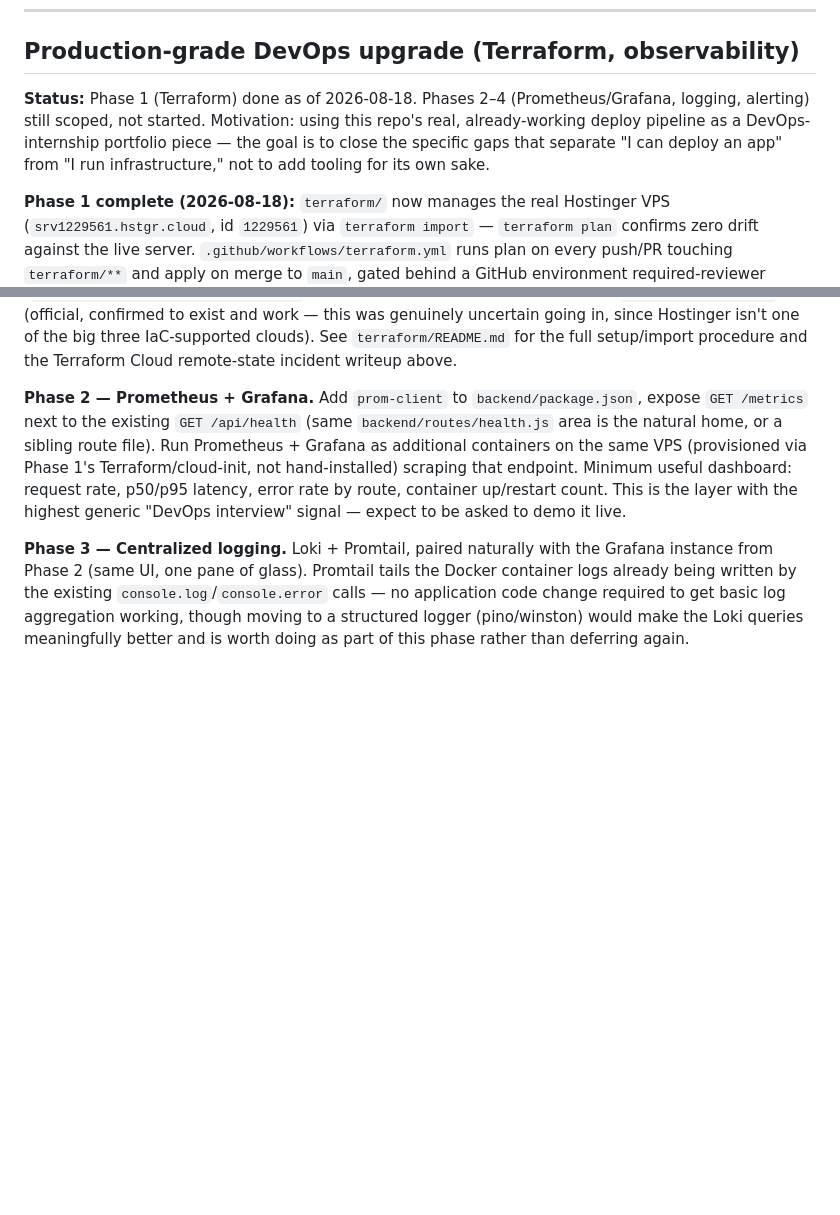
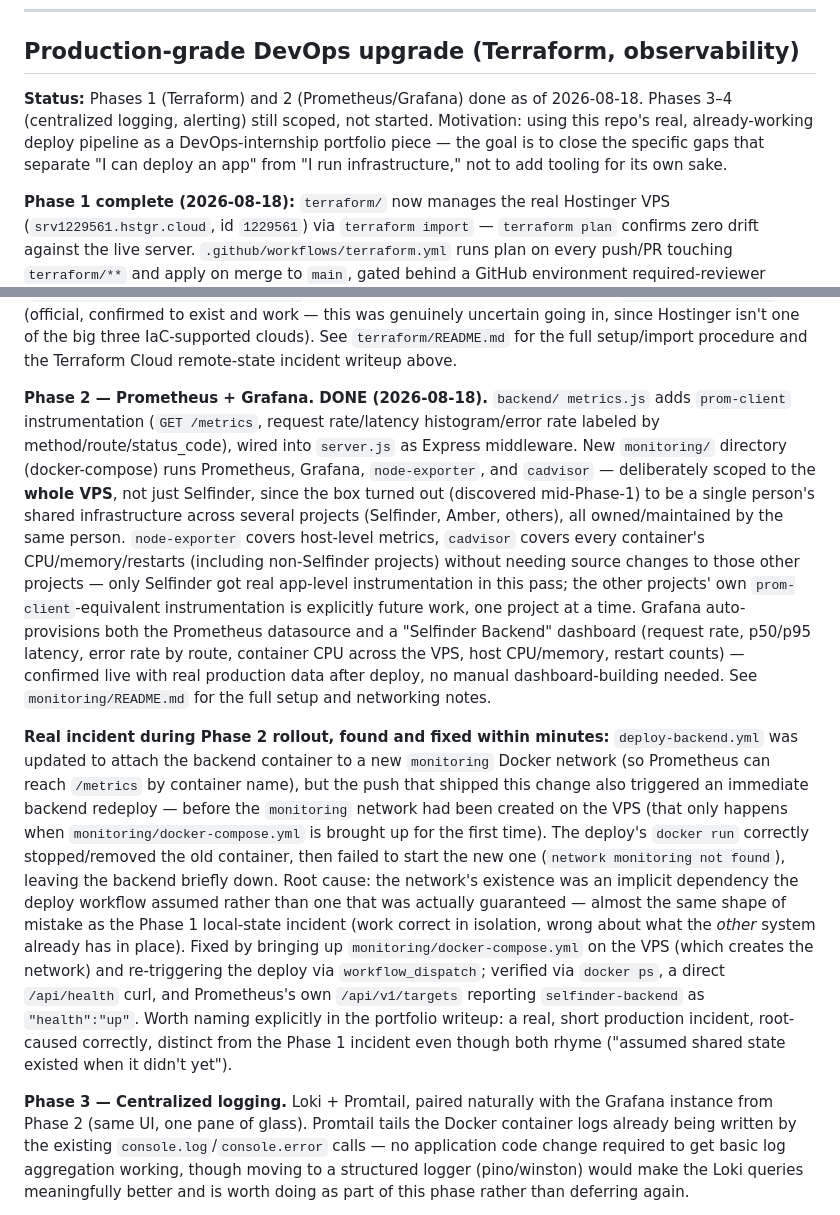
Before and after one commit to sashatemereva13/selfinder, a Markdown page: docs/roadmap.md, 2 parts joined by grey strips. Drawn GitHub-style; blank space fills up the shorter version.

Commit message:
docs(roadmap): mark Terraform Cloud + Prometheus/Grafana phases done
Records Phase 2 (Prometheus + Grafana, whole-VPS observability) as
complete and verified live in production, plus the short backend
outage hit during rollout (network-not-found ordering issue) and how
it was found and fixed — same shape of mistake as the Phase 1 state
incident, worth keeping as part of the honest record.

Co-Authored-By: Claude Sonnet 5 <noreply@anthropic.com>

```diff
--- a/docs/roadmap.md
+++ b/docs/roadmap.md
@@ -379,12 +379,12 @@ go well.
 
 ## Production-grade DevOps upgrade (Terraform, observability)
 
-**Status:** Phase 1 (Terraform) done as of 2026-08-18. Phases 2–4
-(Prometheus/Grafana, logging, alerting) still scoped, not started.
-Motivation: using this repo's real, already-working deploy pipeline as a
-DevOps-internship portfolio piece — the goal is to close the specific
-gaps that separate "I can deploy an app" from "I run infrastructure,"
-not to add tooling for its own sake.
+**Status:** Phases 1 (Terraform) and 2 (Prometheus/Grafana) done as of
+2026-08-18. Phases 3–4 (centralized logging, alerting) still scoped, not
+started. Motivation: using this repo's real, already-working deploy
+pipeline as a DevOps-internship portfolio piece — the goal is to close
+the specific gaps that separate "I can deploy an app" from "I run
+infrastructure," not to add tooling for its own sake.
 
 **Phase 1 complete (2026-08-18):** `terraform/` now manages the real
 Hostinger VPS (`srv1229561.hstgr.cloud`, id `1229561`) via `terraform
@@ -474,15 +474,48 @@ since Hostinger isn't one of the big three IaC-supported clouds). See
 `terraform/README.md` for the full setup/import procedure and the
 Terraform Cloud remote-state incident writeup above.
 
-**Phase 2 — Prometheus + Grafana.** Add `prom-client` to
-`backend/package.json`, expose `GET /metrics` next to the existing
-`GET /api/health` (same `backend/routes/health.js` area is the natural
-home, or a sibling route file). Run Prometheus + Grafana as additional
-containers on the same VPS (provisioned via Phase 1's Terraform/cloud-init,
-not hand-installed) scraping that endpoint. Minimum useful dashboard:
-request rate, p50/p95 latency, error rate by route, container
-up/restart count. This is the layer with the highest generic "DevOps
-interview" signal — expect to be asked to demo it live.
+**Phase 2 — Prometheus + Grafana. DONE (2026-08-18).** `backend/
+metrics.js` adds `prom-client` instrumentation (`GET /metrics`, request
+rate/latency histogram/error rate labeled by method/route/status_code),
+wired into `server.js` as Express middleware. New `monitoring/` directory
+(docker-compose) runs Prometheus, Grafana, `node-exporter`, and `cadvisor`
+— deliberately scoped to the **whole VPS**, not just Selfinder, since the
+box turned out (discovered mid-Phase-1) to be a single person's shared
+infrastructure across several projects (Selfinder, Amber, others), all
+owned/maintained by the same person. `node-exporter` covers host-level
+metrics, `cadvisor` covers every container's CPU/memory/restarts
+(including non-Selfinder projects) without needing source changes to
+those other projects — only Selfinder got real app-level instrumentation
+in this pass; the other projects' own `prom-client`-equivalent
+instrumentation is explicitly future work, one project at a time. Grafana
+auto-provisions both the Prometheus datasource and a "Selfinder Backend"
+dashboard (request rate, p50/p95 latency, error rate by route, container
+CPU across the VPS, host CPU/memory, restart counts) — confirmed live
+with real production data after deploy, no manual dashboard-building
+needed. See `monitoring/README.md` for the full setup and networking
+notes.
+
+**Real incident during Phase 2 rollout, found and fixed within minutes:**
+`deploy-backend.yml` was updated to attach the backend container to a new
+`monitoring` Docker network (so Prometheus can reach `/metrics` by
+container name), but the push that shipped this change also triggered an
+immediate backend redeploy — before the `monitoring` network had been
+created on the VPS (that only happens when `monitoring/docker-compose.yml`
+is brought up for the first time). The deploy's `docker run` correctly
+stopped/removed the old container, then failed to start the new one
+(`network monitoring not found`), leaving the backend briefly down.
+Root cause: the network's existence was an implicit dependency the
+deploy workflow assumed rather than one that was actually guaranteed —
+almost the same shape of mistake as the Phase 1 local-state incident
+(work correct in isolation, wrong about what the *other* system already
+has in place). Fixed by bringing up `monitoring/docker-compose.yml` on
+the VPS (which creates the network) and re-triggering the deploy via
+`workflow_dispatch`; verified via `docker ps`, a direct `/api/health`
+curl, and Prometheus's own `/api/v1/targets` reporting `selfinder-backend`
+as `"health":"up"`. Worth naming explicitly in the portfolio writeup: a
+real, short production incident, root-caused correctly, distinct from
+the Phase 1 incident even though both rhyme ("assumed shared state
+existed when it didn't yet").
 
 **Phase 3 — Centralized logging.** Loki + Promtail, paired naturally
 with the Grafana instance from Phase 2 (same UI, one pane of glass).
```
